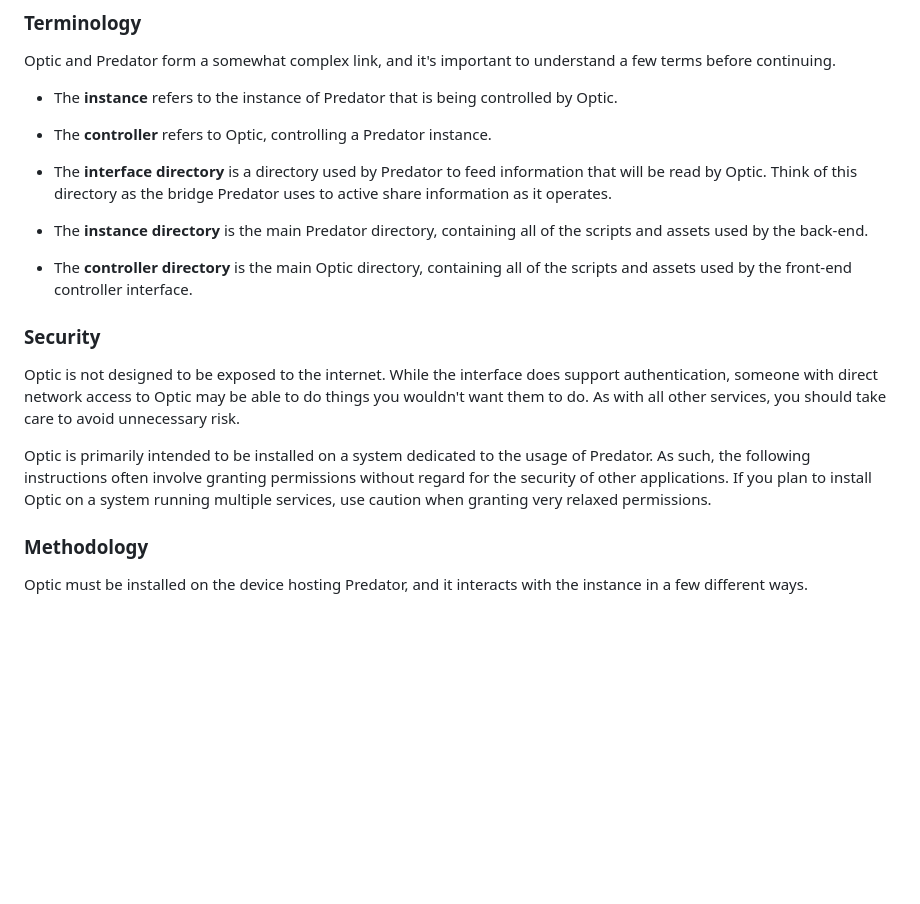
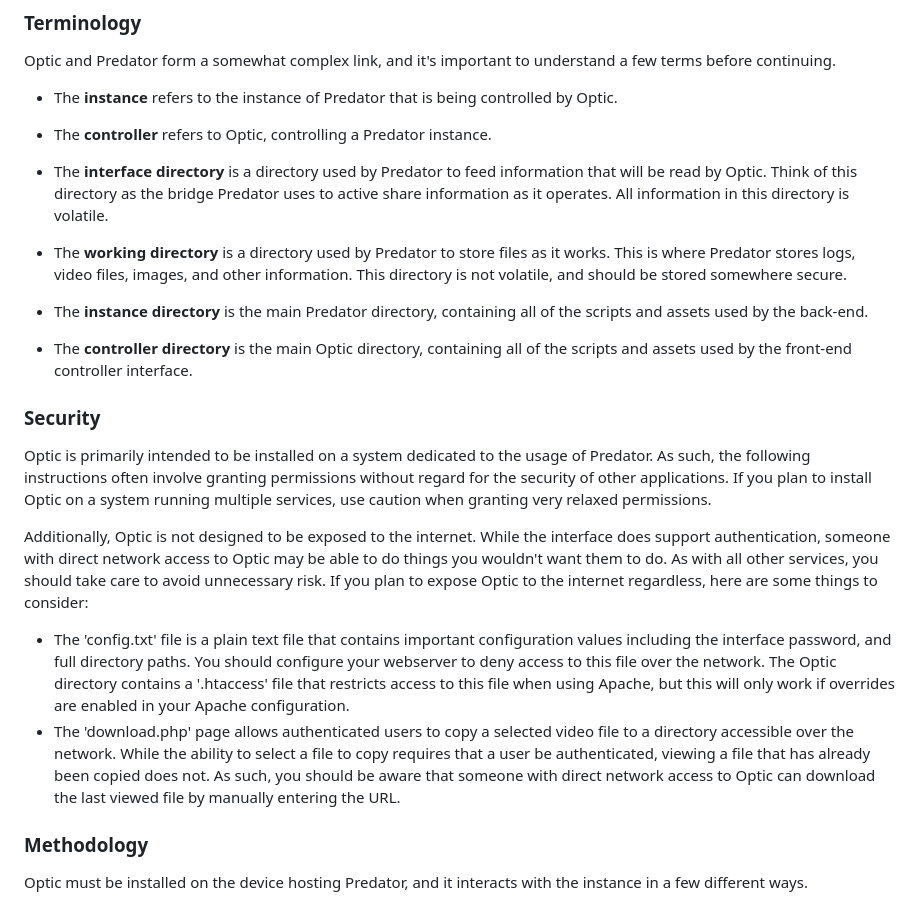
Before and after one commit to connervieira/Optic, a Markdown page: DOCUMENTATION.md, the part around the change. Drawn GitHub-style; blank space fills up the shorter version.

Commit message:
Updated documentation

```diff
--- a/DOCUMENTATION.md
+++ b/DOCUMENTATION.md
@@ -12,15 +12,19 @@ Optic and Predator form a somewhat complex link, and it's important to understan
 - The **instance** refers to the instance of Predator that is being controlled by Optic.
 - The **controller** refers to Optic, controlling a Predator instance.
 
-- The **interface directory** is a directory used by Predator to feed information that will be read by Optic. Think of this directory as the bridge Predator uses to active share information as it operates.
+- The **interface directory** is a directory used by Predator to feed information that will be read by Optic. Think of this directory as the bridge Predator uses to active share information as it operates. All information in this directory is volatile.
+- The **working directory** is a directory used by Predator to store files as it works. This is where Predator stores logs, video files, images, and other information. This directory is not volatile, and should be stored somewhere secure.
 - The **instance directory** is the main Predator directory, containing all of the scripts and assets used by the back-end.
 - The **controller directory** is the main Optic directory, containing all of the scripts and assets used by the front-end controller interface.
 
 ### Security
 
-Optic is not designed to be exposed to the internet. While the interface does support authentication, someone with direct network access to Optic may be able to do things you wouldn't want them to do. As with all other services, you should take care to avoid unnecessary risk.
+Optic is primarily intended to be installed on a system dedicated to the usage of Predator. As such, the following instructions often involve granting permissions without regard for the security of other applications. If you plan to install Optic on a system running multiple services, use caution when granting very relaxed permissions.
 
-Optic is primarily intended to be installed on a system dedicated to the usage of Predator. As such, the following instructions often involve granting permissions without regard for the security of other applications. If you plan to install Optic on a system running multiple services, use caution when granting very relaxed permissions.
+Additionally, Optic is not designed to be exposed to the internet. While the interface does support authentication, someone with direct network access to Optic may be able to do things you wouldn't want them to do. As with all other services, you should take care to avoid unnecessary risk. If you plan to expose Optic to the internet regardless, here are some things to consider:
+- The 'config.txt' file is a plain text file that contains important configuration values including the interface password, and full directory paths. You should configure your webserver to deny access to this file over the network. The Optic directory contains a '.htaccess' file that restricts access to this file when using Apache, but this will only work if overrides are enabled in your Apache configuration.
+- The 'download.php' page allows authenticated users to copy a selected video file to a directory accessible over the network. While the ability to select a file to copy requires that a user be authenticated, viewing a file that has already been copied does not. As such, you should be aware that someone with direct network access to Optic can download the last viewed file by manually entering the URL.
+
 
 ### Methodology
 
```
